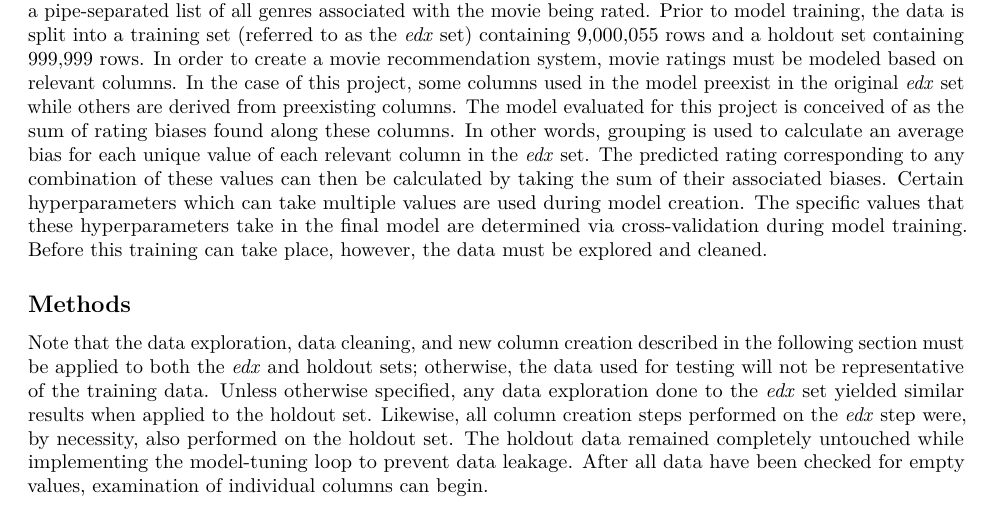
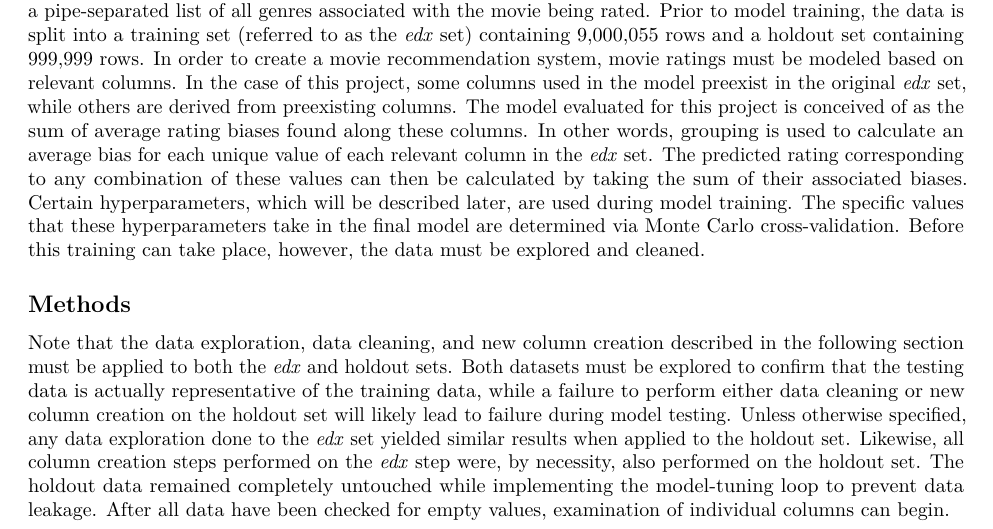
Before and after one commit to markkhusidman/capstone_movielen_mk, an R Markdown document (movielens-project.rmd): part of page 1 of 10, cut so that both start at the same text. Rendered offline with R 4.5, knitr and Pandoc, then LaTeX, with nearby package versions; some code elsewhere in the file could not run offline.

Commit message:
Started editing.

````diff
--- a/movielens-project.rmd
+++ b/movielens-project.rmd
@@ -80,11 +80,11 @@ rm(dl, ratings, movies, test_index, temp, movielens, removed)
 
 ## Introduction
 
-A recommendation system is a model which predicts user content ratings based on the content's relevant features and prior user choices. The goal of this project is to create and evaluate a movie recommendation system based on the "10M" version of the "MovieLens" dataset. This dataset contains six columns and 10,000,054 rows in total. Each row represents a single rating of a specific film made by a particular user. The six columns which constitute this dataset are described as follows: *userId* is an integer column which contains a unique identifier for the user making a rating; *movieId*, also an integer column, contains a unique identifier for the movie being rated; "rating" is a numeric column which contains the user's rating for the movie in question; *timestamp* is an integer column containing the number of seconds between the Unix epoch (00:00:00 January 1st, 1970) and the time when the rating was made; *title* is a character column which contains both the *title* and the release year of the movie being rated; *genres*, also a character column, contains a pipe-separated list of all genres associated with the movie being rated. Prior to model training, the data is split into a training set (referred to as the *edx* set) containing 9,000,055 rows and a holdout set containing 999,999 rows. In order to create a movie recommendation system, movie ratings must be modeled based on relevant columns. In the case of this project, some columns used in the model preexist in the original *edx* set while others are derived from preexisting columns. The model evaluated for this project is conceived of as the sum of rating biases found along these columns. In other words, grouping is used to calculate an average bias for each unique value of each relevant column in the *edx* set. The predicted rating corresponding to any combination of these values can then be calculated by taking the sum of their associated biases. Certain hyperparameters which can take multiple values are used during model creation. The specific values that these hyperparameters take in the final model are determined via cross-validation during model training. Before this training can take place, however, the data must be explored and cleaned.
+A recommendation system is a model which predicts user content ratings based on the content's relevant features and prior user choices. The goal of this project is to create and evaluate a movie recommendation system based on the "10M" version of the "MovieLens" dataset. This dataset contains six columns and 10,000,054 rows in total. Each row represents a single rating of a specific film made by a particular user. The six columns which constitute this dataset are described as follows: *userId* is an integer column which contains a unique identifier for the user making a rating; *movieId*, also an integer column, contains a unique identifier for the movie being rated; "rating" is a numeric column which contains the user's rating for the movie in question; *timestamp* is an integer column containing the number of seconds between the Unix epoch (00:00:00 January 1st, 1970) and the time when the rating was made; *title* is a character column which contains both the *title* and the release year of the movie being rated; *genres*, also a character column, contains a pipe-separated list of all genres associated with the movie being rated. Prior to model training, the data is split into a training set (referred to as the *edx* set) containing 9,000,055 rows and a holdout set containing 999,999 rows. In order to create a movie recommendation system, movie ratings must be modeled based on relevant columns. In the case of this project, some columns used in the model preexist in the original *edx* set, while others are derived from preexisting columns. The model evaluated for this project is conceived of as the sum of average rating biases found along these columns. In other words, grouping is used to calculate an average bias for each unique value of each relevant column in the *edx* set. The predicted rating corresponding to any combination of these values can then be calculated by taking the sum of their associated biases. Certain hyperparameters, which will be described later, are used during model training. The specific values that these hyperparameters take in the final model are determined via Monte Carlo cross-validation. Before this training can take place, however, the data must be explored and cleaned.
 
 ## Methods
 
-Note that the data exploration, data cleaning, and new column creation described in the following section must be applied to both the *edx* and holdout sets; otherwise, the data used for testing will not be representative of the training data. Unless otherwise specified, any data exploration done to the *edx* set yielded similar results when applied to the holdout set. Likewise, all column creation steps performed on the *edx* step were, by necessity, also performed on the holdout set. The holdout data remained completely untouched while implementing the model-tuning loop to prevent data leakage. After all data have been checked for empty values, examination of individual columns can begin.
+Note that the data exploration, data cleaning, and new column creation described in the following section must be applied to both the *edx* and holdout sets. Both datasets must be explored to confirm that the testing data is actually representative of the training data, while a failure to perform either data cleaning or new column creation on the holdout set will likely lead to failure during model testing. Unless otherwise specified, any data exploration done to the *edx* set yielded similar results when applied to the holdout set. Likewise, all column creation steps performed on the *edx* step were, by necessity, also performed on the holdout set. The holdout data remained completely untouched while implementing the model-tuning loop to prevent data leakage. After all data have been checked for empty values, examination of individual columns can begin.
 
 ```{r}
 # Detect any missing values in data
````
